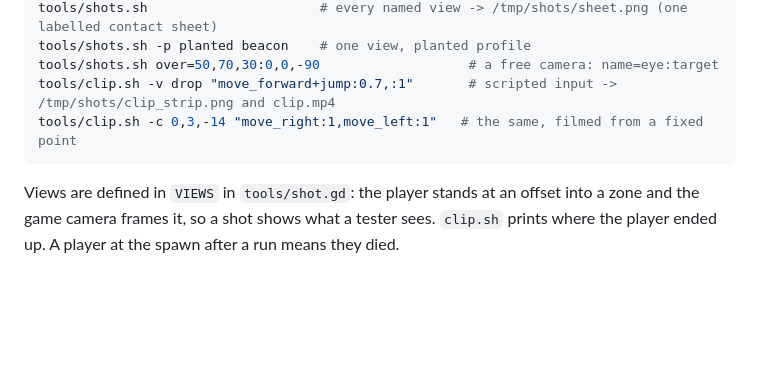
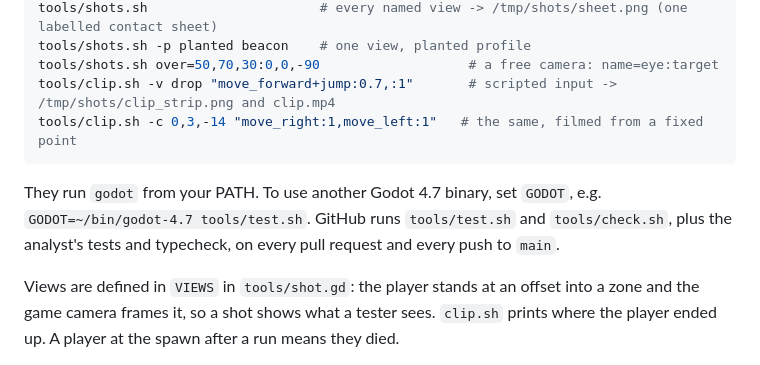
Before and after one commit to tornupgaming/playtest-analyst, a Markdown page: README.md, the part around the change. Rendered like a GitHub page; blank space fills up the shorter version.

Commit message:
TUG-140: README says how to point the tools at another Godot, and what GitHub runs

````diff
--- a/README.md
+++ b/README.md
@@ -207,6 +207,8 @@ tools/clip.sh -v drop "move_forward+jump:0.7,:1"       # scripted input -> /tmp/
 tools/clip.sh -c 0,3,-14 "move_right:1,move_left:1"   # the same, filmed from a fixed point
 ```
 
+They run `godot` from your PATH. To use another Godot 4.7 binary, set `GODOT`, e.g. `GODOT=~/bin/godot-4.7 tools/test.sh`. GitHub runs `tools/test.sh` and `tools/check.sh`, plus the analyst's tests and typecheck, on every pull request and every push to `main`.
+
 Views are defined in `VIEWS` in `tools/shot.gd`: the player stands at an offset into a zone and the game camera frames it, so a shot shows what a tester sees. `clip.sh` prints where the player ended up. A player at the spawn after a run means they died.
 
 ## Credits
````
